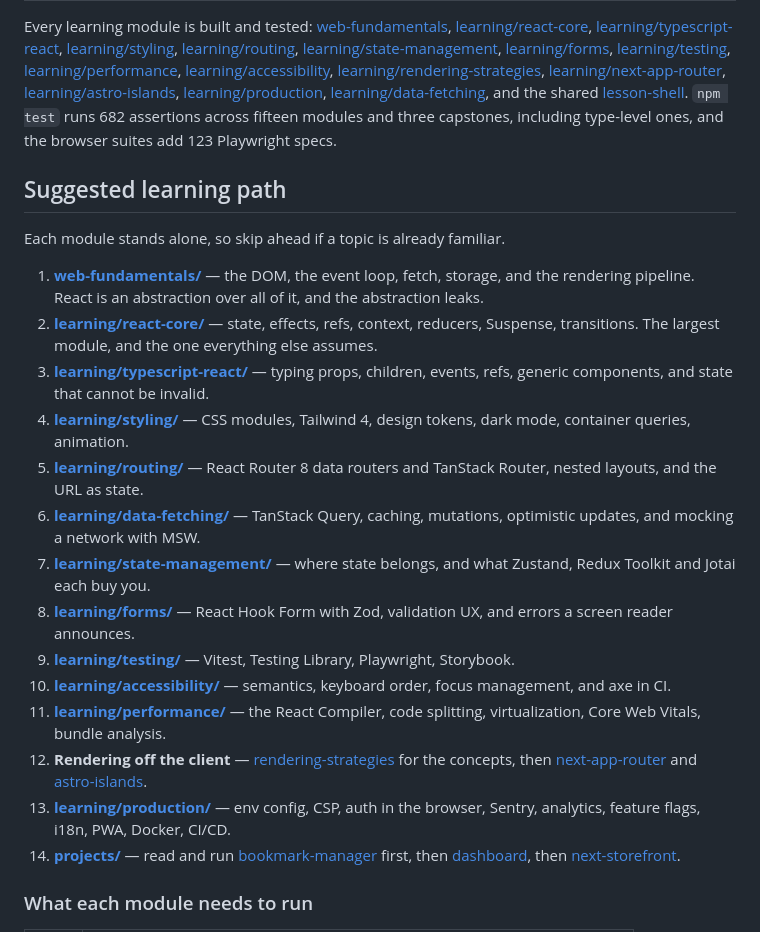
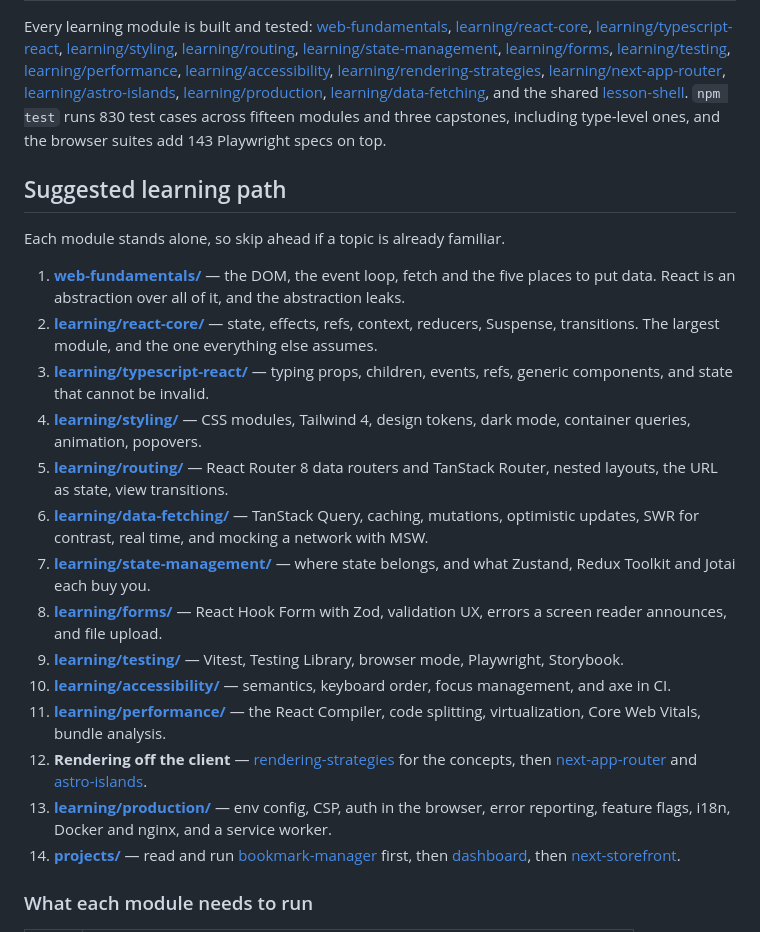
Before and after one commit to alexvervloet/learn-frontend-engineering, a Markdown page: README.md, the part around one of its changes. GitHub-like rendering.

```diff
--- a/README.md
+++ b/README.md
@@ -48,34 +48,35 @@ Every learning module is built and tested: [web-fundamentals](web-fundamentals/)
 [learning/astro-islands](learning/astro-islands/),
 [learning/production](learning/production/),
 [learning/data-fetching](learning/data-fetching/), and the shared
-[lesson-shell](packages/lesson-shell/). `npm test` runs 682 assertions across
+[lesson-shell](packages/lesson-shell/). `npm test` runs 830 test cases across
 fifteen modules and three capstones, including type-level ones, and the browser
-suites add 123 Playwright specs.
+suites add 143 Playwright specs on top.
 
 ## Suggested learning path
 
 Each module stands alone, so skip ahead if a topic is already familiar.
 
-1. **[web-fundamentals/](web-fundamentals/)** — the DOM, the event loop, fetch,
-   storage, and the rendering pipeline. React is an abstraction over all of it,
-   and the abstraction leaks.
+1. **[web-fundamentals/](web-fundamentals/)** — the DOM, the event loop, fetch
+   and the five places to put data. React is an abstraction over all of it, and
+   the abstraction leaks.
 2. **[learning/react-core/](learning/react-core/)** — state, effects, refs,
    context, reducers, Suspense, transitions. The largest module, and the one
    everything else assumes.
 3. **[learning/typescript-react/](learning/typescript-react/)** — typing props,
    children, events, refs, generic components, and state that cannot be invalid.
 4. **[learning/styling/](learning/styling/)** — CSS modules, Tailwind 4, design
-   tokens, dark mode, container queries, animation.
+   tokens, dark mode, container queries, animation, popovers.
 5. **[learning/routing/](learning/routing/)** — React Router 8 data routers and
-   TanStack Router, nested layouts, and the URL as state.
+   TanStack Router, nested layouts, the URL as state, view transitions.
 6. **[learning/data-fetching/](learning/data-fetching/)** — TanStack Query,
-   caching, mutations, optimistic updates, and mocking a network with MSW.
+   caching, mutations, optimistic updates, SWR for contrast, real time, and
+   mocking a network with MSW.
 7. **[learning/state-management/](learning/state-management/)** — where state
    belongs, and what Zustand, Redux Toolkit and Jotai each buy you.
 8. **[learning/forms/](learning/forms/)** — React Hook Form with Zod, validation
-   UX, and errors a screen reader announces.
+   UX, errors a screen reader announces, and file upload.
 9. **[learning/testing/](learning/testing/)** — Vitest, Testing Library,
-   Playwright, Storybook.
+   browser mode, Playwright, Storybook.
 10. **[learning/accessibility/](learning/accessibility/)** — semantics, keyboard
     order, focus management, and axe in CI.
 11. **[learning/performance/](learning/performance/)** — the React Compiler,
@@ -85,7 +86,8 @@ Each module stands alone, so skip ahead if a topic is already familiar.
     then [next-app-router](learning/next-app-router/) and
     [astro-islands](learning/astro-islands/).
 13. **[learning/production/](learning/production/)** — env config, CSP, auth in
-    the browser, Sentry, analytics, feature flags, i18n, PWA, Docker, CI/CD.
+    the browser, error reporting, feature flags, i18n, Docker and nginx, and a
+    service worker.
 14. **[projects/](projects/)** — read and run
     [bookmark-manager](projects/bookmark-manager/) first, then
     [dashboard](projects/dashboard/), then
```
Also changed, not shown: other parts of README.md (+44 -34 lines), learning/README.md (+16 -16 lines).
